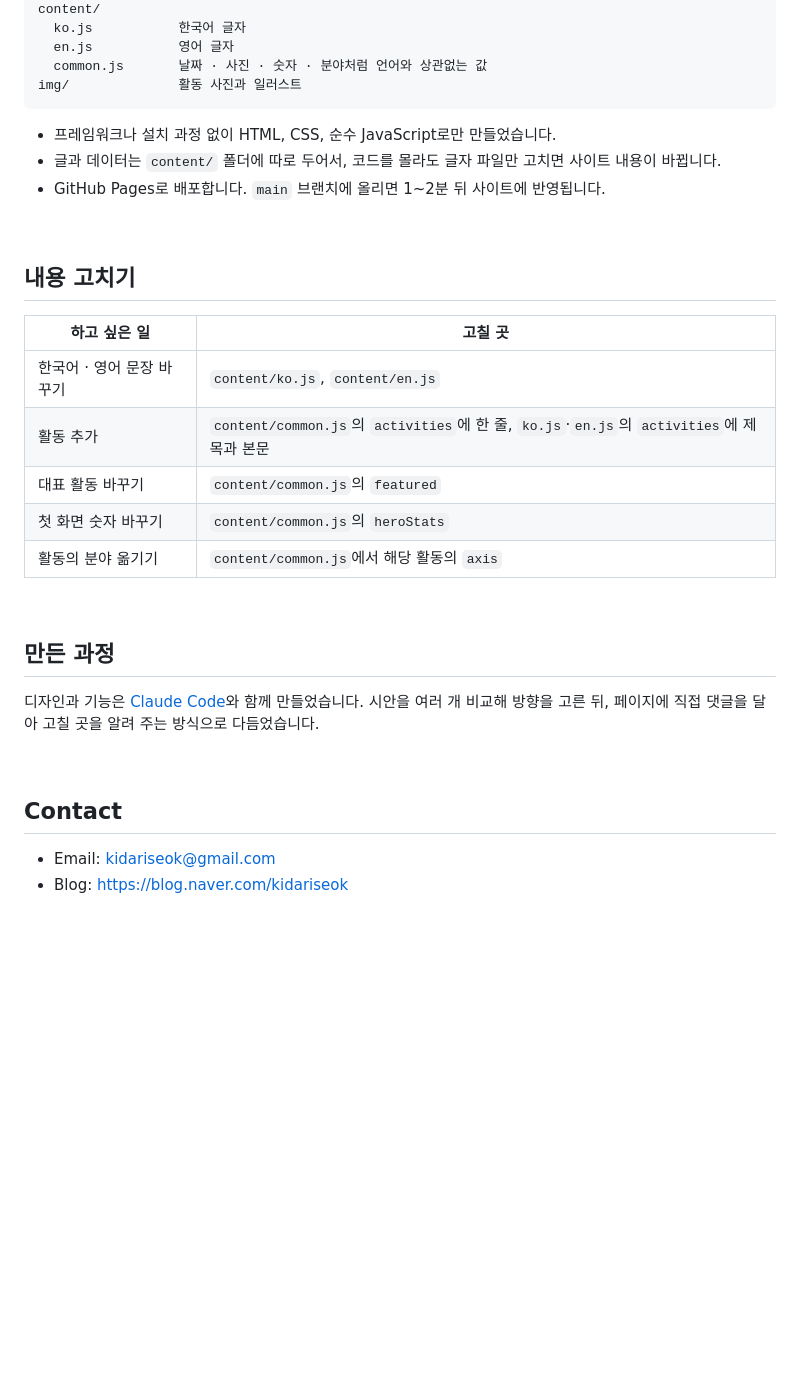
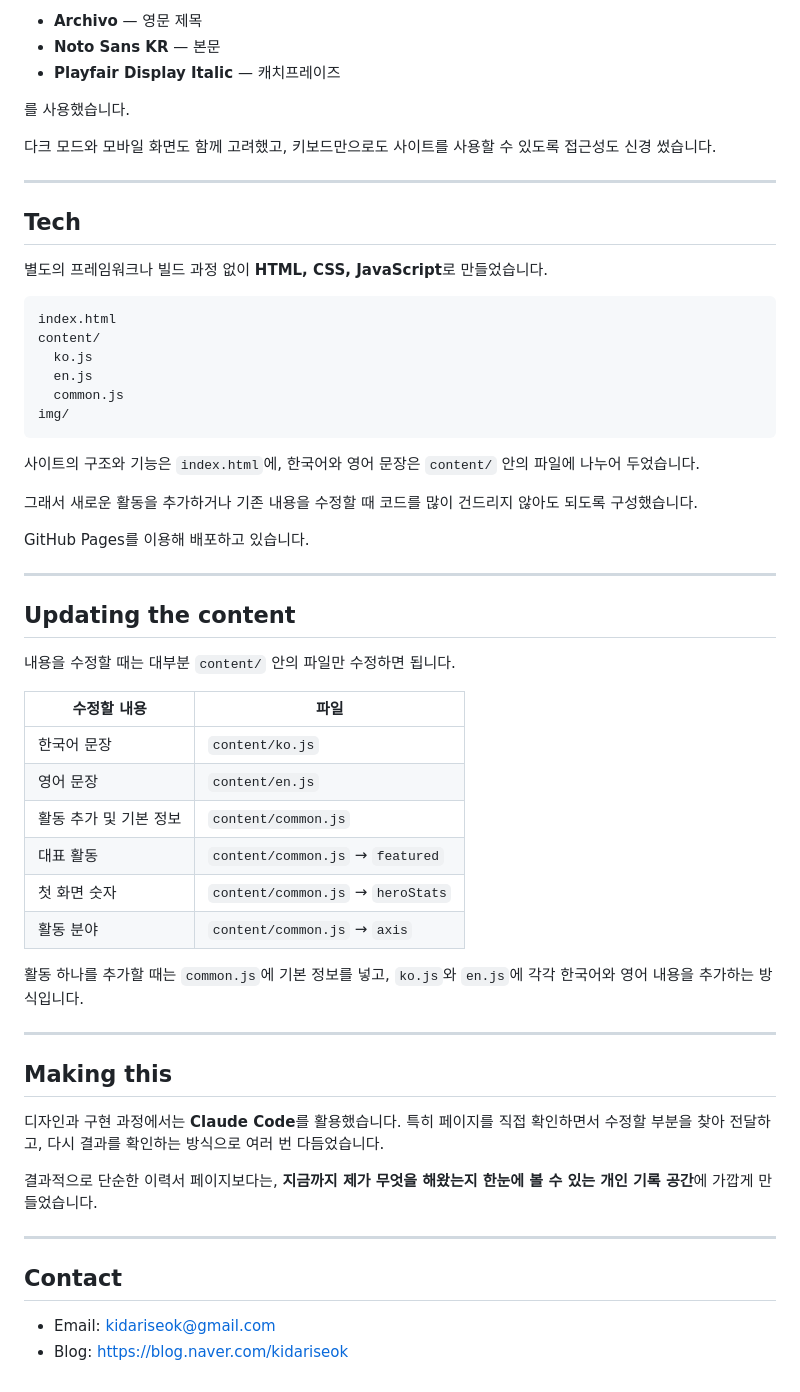
Before and after one commit to kidariseok/kidariseok.github.io, a Markdown page: README.md, the part around one of its changes. Rendered like a GitHub page; blank space fills up the shorter version.

````diff
--- a/README.md
+++ b/README.md
@@ -49,36 +82,64 @@ index.html        화면 구조 · 디자인 · 기능이 한 파일에 들어
+* **Archivo** — 영문 제목
+* **Noto Sans KR** — 본문
+* **Playfair Display Italic** — 캐치프레이즈
+
+를 사용했습니다.
+
+다크 모드와 모바일 화면도 함께 고려했고, 키보드만으로도 사이트를 사용할 수 있도록 접근성도 신경 썼습니다.
+
+---
+
+## Tech
+
+별도의 프레임워크나 빌드 과정 없이 **HTML, CSS, JavaScript**로 만들었습니다.
+
+```text
+index.html
 content/
-  ko.js           한국어 글자
-  en.js           영어 글자
-  common.js       날짜 · 사진 · 숫자 · 분야처럼 언어와 상관없는 값
-img/              활동 사진과 일러스트
+  ko.js
+  en.js
+  common.js
+img/
 ```
 
-- 프레임워크나 설치 과정 없이 HTML, CSS, 순수 JavaScript로만 만들었습니다.
-- 글과 데이터는 `content/` 폴더에 따로 두어서, 코드를 몰라도 글자 파일만 고치면 사이트 내용이 바뀝니다.
-- GitHub Pages로 배포합니다. `main` 브랜치에 올리면 1~2분 뒤 사이트에 반영됩니다.
+사이트의 구조와 기능은 `index.html`에,
+한국어와 영어 문장은 `content/` 안의 파일에 나누어 두었습니다.
 
-<br>
+그래서 새로운 활동을 추가하거나 기존 내용을 수정할 때 코드를 많이 건드리지 않아도 되도록 구성했습니다.
 
-## 내용 고치기
+GitHub Pages를 이용해 배포하고 있습니다.
 
-| 하고 싶은 일 | 고칠 곳 |
-|---|---|
-| 한국어 · 영어 문장 바꾸기 | `content/ko.js`, `content/en.js` |
-| 활동 추가 | `content/common.js`의 `activities`에 한 줄, `ko.js`·`en.js`의 `activities`에 제목과 본문 |
-| 대표 활동 바꾸기 | `content/common.js`의 `featured` |
-| 첫 화면 숫자 바꾸기 | `content/common.js`의 `heroStats` |
-| 활동의 분야 옮기기 | `content/common.js`에서 해당 활동의 `axis` |
+---
 
-<br>
+## Updating the content
 
-## 만든 과정
+내용을 수정할 때는 대부분 `content/` 안의 파일만 수정하면 됩니다.
 
-디자인과 기능은 [Claude Code](https://claude.com/claude-code)와 함께 만들었습니다.
-시안을 여러 개 비교해 방향을 고른 뒤, 페이지에 직접 댓글을 달아 고칠 곳을 알려 주는 방식으로 다듬었습니다.
+| 수정할 내용        | 파일                                |
+| ------------- | --------------------------------- |
+| 한국어 문장        | `content/ko.js`                   |
+| 영어 문장         | `content/en.js`                   |
+| 활동 추가 및 기본 정보 | `content/common.js`               |
+| 대표 활동         | `content/common.js` → `featured`  |
+| 첫 화면 숫자       | `content/common.js` → `heroStats` |
+| 활동 분야         | `content/common.js` → `axis`      |
 
-<br>
+활동 하나를 추가할 때는 `common.js`에 기본 정보를 넣고,
+`ko.js`와 `en.js`에 각각 한국어와 영어 내용을 추가하는 방식입니다.
+
+---
+
+## Making this
+
+디자인과 구현 과정에서는 **Claude Code**를 활용했습니다.
+특히 페이지를 직접 확인하면서 수정할 부분을 찾아 전달하고, 다시 결과를 확인하는 방식으로 여러 번 다듬었습니다.
+
+결과적으로 단순한 이력서 페이지보다는,
+**지금까지 제가 무엇을 해왔는지 한눈에 볼 수 있는 개인 기록 공간**에 가깝게 만들었습니다.
+
+---
 
 ## Contact
 
-- Email: kidariseok@gmail.com
-- Blog: https://blog.naver.com/kidariseok
+* Email: [kidariseok@gmail.com](mailto:kidariseok@gmail.com)
+* Blog: https://blog.naver.com/kidariseok
````
Also changed, not shown: other parts of README.md (+64 -31 lines).
